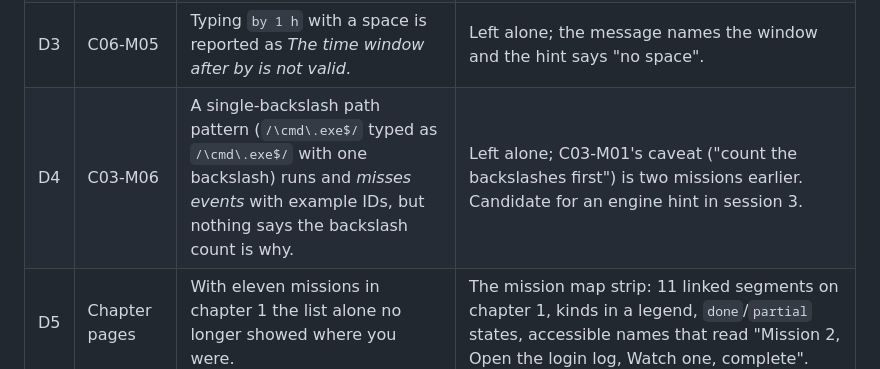
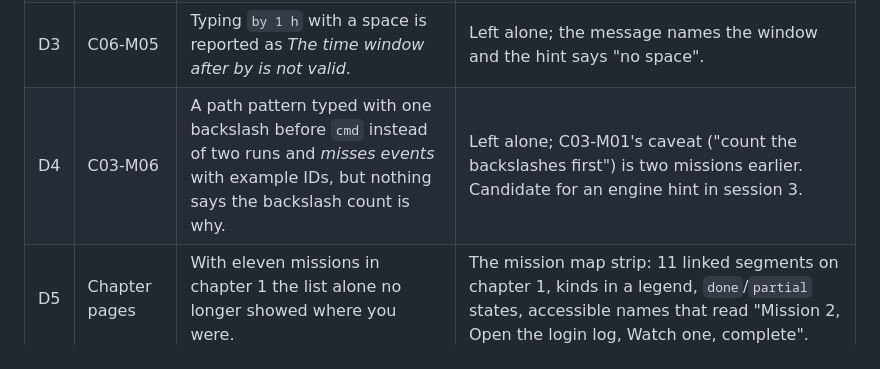
Before and after one commit to mwill20/KC7SecOpsClaude, a Markdown page: docs/EVALUATION.md, the part around the change. Drawn GitHub-style.

Commit message:
EVALUATION: tidy the D4 friction row
Co-Authored-By: Claude Fable 5.1 <noreply@anthropic.com>
Claude-Session: https://claude.ai/code/session_019Q22pDfFdZwRXH9jUd31gq

```diff
--- a/docs/EVALUATION.md
+++ b/docs/EVALUATION.md
@@ -227,7 +227,7 @@ Every candidate reference was run against `data/events.json` before a word was w
 | D1 | C01-M09 call prompt | The prompt said "the first minute after 19:30", which is the answer the box had just asked for. | Reworded; test C7 (prompt must not restate the answer) now covers 49 missions and passes. |
 | D2 | C05-M04 results table | `$first` and `$last` showed as `1,773,430,805`; nobody reads a brief in epoch seconds. | Outcomes computed as `min`/`max` on `metadata.event_timestamp.seconds` render as `03-13 19:40:05 (1773430805)`; the answer check gained `format: "hhmm"` so the validator derives `19:40` from the cell. A plain `sum` column still renders as a number (browser test 18). |
 | D3 | C06-M05 | Typing `by 1 h` with a space is reported as *The time window after by is not valid*. | Left alone; the message names the window and the hint says "no space". |
-| D4 | C03-M06 | A single-backslash path pattern (`/\cmd\.exe$/` typed as `/\cmd\.exe$/` with one backslash) runs and *misses events* with example IDs, but nothing says the backslash count is why. | Left alone; C03-M01's caveat ("count the backslashes first") is two missions earlier. Candidate for an engine hint in session 3. |
+| D4 | C03-M06 | A path pattern typed with one backslash before `cmd` instead of two runs and *misses events* with example IDs, but nothing says the backslash count is why. | Left alone; C03-M01's caveat ("count the backslashes first") is two missions earlier. Candidate for an engine hint in session 3. |
 | D5 | Chapter pages | With eleven missions in chapter 1 the list alone no longer showed where you were. | The mission map strip: 11 linked segments on chapter 1, kinds in a legend, `done`/`partial` states, accessible names that read "Mission 2, Open the login log, Watch one, complete". |
 | D6 | Several Build missions | As before, differently shaped queries pass by execution: `"marco.vela"` in lower case passes the `nocase` mission, `target.ip = "192.0.2.120"` passes the grouped-field mission (the CDN is only ever a target), `/0310/` on the command line passes the injection mission, `over every 1h` passes the `by 1h` mission. | Documented grading model; the concept cards carry the teaching. |
 | D7 | Spec vs chapter 1 | The brief asked for 7 to 8 missions per chapter and four additions to chapter 1, which make eleven. | The validator rule counts desk missions (Watch, Build, Your turn) against the ceiling of 8 and leaves Read missions, which have no desk, outside it; chapter 1's three Read missions frame the chapter. Minimum 7 in total. Test C10 proves the thin, fat and no-Your-turn cases fail. |
```
